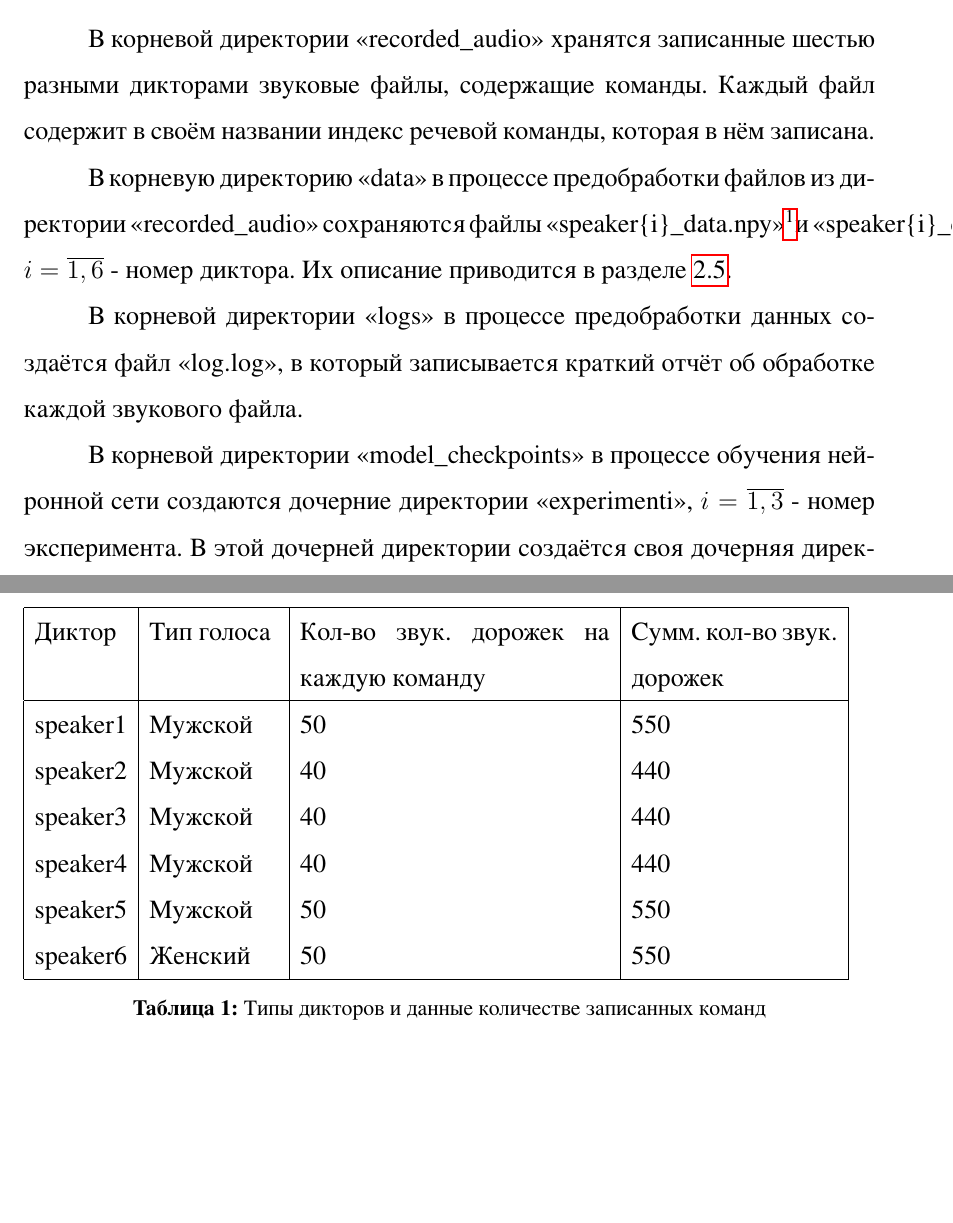
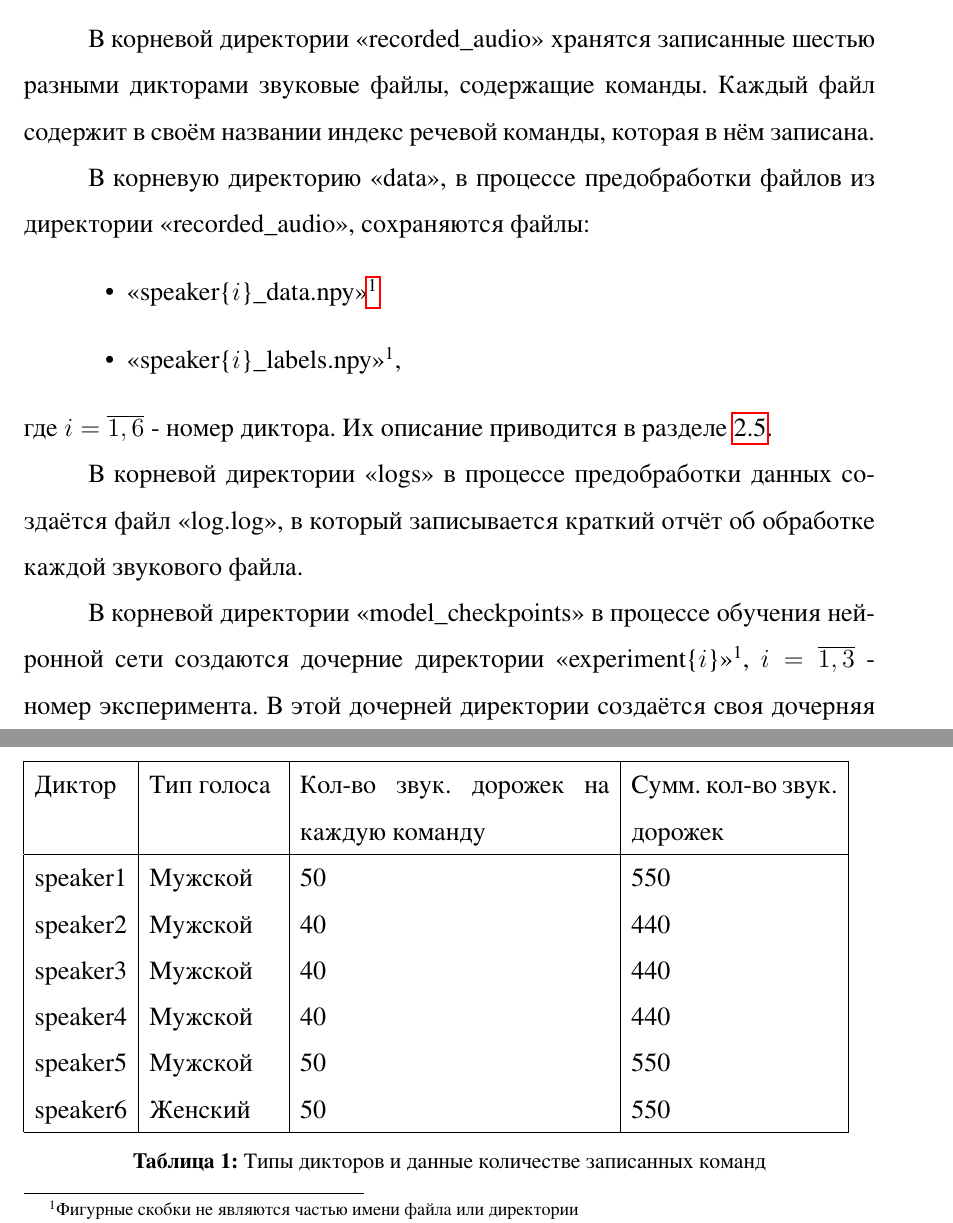
Before and after one commit to polotent/boxy, a LaTeX document (article/article.tex, which reads article/solution.tex): two parts of pages 25 and 26 of 39, joined at a grey line, cut so that both start at the same text, the shorter picture padded with empty space. The pictures show the PDF file article/article.pdf that the author committed with the source.

Commit message:
Updated article, minor changes refactoring

```diff
--- a/article/solution.tex
+++ b/article/solution.tex
@@ -280,13 +281,18 @@ E_k = \sum_{m=0}^{N-1} |x_{k_m}|,~k=\overline{0,z-1}
 
 В корневой директории <<recorded\_audio>> хранятся записанные шестью разными дикторами звуковые файлы, содержащие команды. Каждый файл содержит в своём названии индекс речевой команды, которая в нём записана.
 
-В корневую директорию <<data>> в процессе предобработки файлов из директории <<recorded\_audio>> сохраняются файлы <<speaker\{i\}\_data.npy>>\footnotemark и <<speaker\{i\}\_data.npy>>\footnotemark[\value{footnote}], $i=\overline{1,6}$ - номер диктора. Их описание приводится в разделе \ref{par:saving_preprocessed_data}.
-
-% \footnotetext{Фигурные скобки не являются частью имени файла}
+В корневую директорию <<data>>, в процессе предобработки файлов из директории <<recorded\_audio>>, сохраняются файлы:
+\begin{itemize}[leftmargin=2cm]
+	\item <<speaker\{$i$\}\_data.npy>>\footnotemark
+	\item <<speaker\{$i$\}\_labels.npy>>\footnotemark[\value{footnote}],
+\end{itemize}
+где  $i=\overline{1,6}$ - номер диктора. Их описание приводится в разделе \ref{par:saving_preprocessed_data}.
 
 В корневой директории <<logs>> в процессе предобработки данных создаётся файл <<log.log>>, в который записывается краткий отчёт об обработке каждой звукового файла.
 
-В корневой директории <<model\_checkpoints>> в процессе обучения нейронной сети создаются дочерние директории <<experiment{i}>>, $i=\overline{1,3}$ - номер эксперимента. В этой дочерней директории создаётся своя дочерняя директория <<{nn\_type}>>. Параметр nn\_type может принимать значения <<cnn>> в случае обучения свёрточной сети и <<mlp>> в случае обучения многослойного персептрона. В директорию <<{nn\_type}>> сохраняются веса сети с наилучшей точностью распознавания на валидационных данных.
+В корневой директории <<model\_checkpoints>> в процессе обучения нейронной сети создаются дочерние директории <<experiment\{$i$\}>>\footnotemark[\value{footnote}], $i=\overline{1,3}$ - номер эксперимента. В этой дочерней директории создаётся своя дочерняя директория <<{nn\_type}>>. Параметр nn\_type может принимать значения <<cnn>> в случае обучения свёрточной сети и <<mlp>> в случае обучения многослойного персептрона. В директорию <<{nn\_type}>> сохраняются веса сети с наилучшей точностью распознавания на валидационных данных.
+
+\footnotetext{Фигурные скобки не являются частью имени файла или директории}
 
 Для создания датасета было разработано веб-приложение при помощи языков Javascript, HTML, CSS и фреймворка NodeJS. Этот сервис позволяет записывать речевые команды и сохранять их в нужном для программы предобработки wav формате с правильным названием. Это позволило в короткие сроки записать необходимое количество дикторов и уменьшило скорость записи в несколько раз, так как в обычных программах записи звука очень много времени уходит на сохранение с правильными параметрами звуковой дорожки. Код веб-приложения доступен в приложении.
 
@@ -314 +320,2 @@ E_k = \sum_{m=0}^{N-1} |x_{k_m}|,~k=\overline{0,z-1}
 
+\footnotetext{Фигурные скобки не являются частью имени файла или директории}
```
Also changed, not shown: article/article.pdf, article/solution.tex (4 more changed lines).
